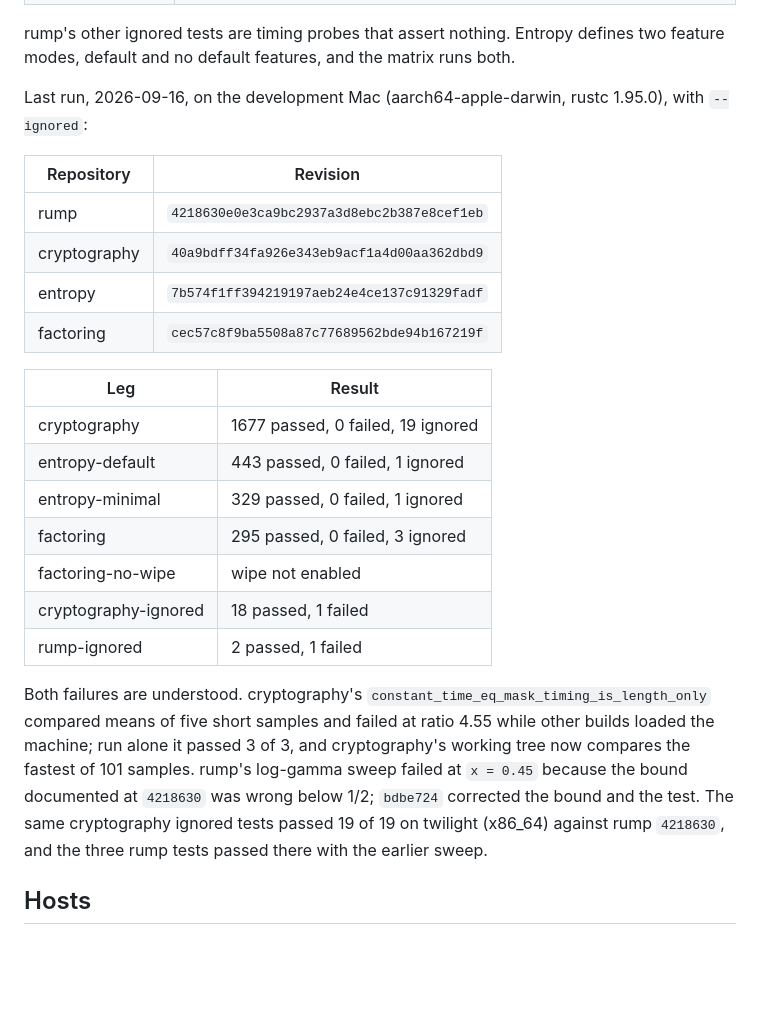
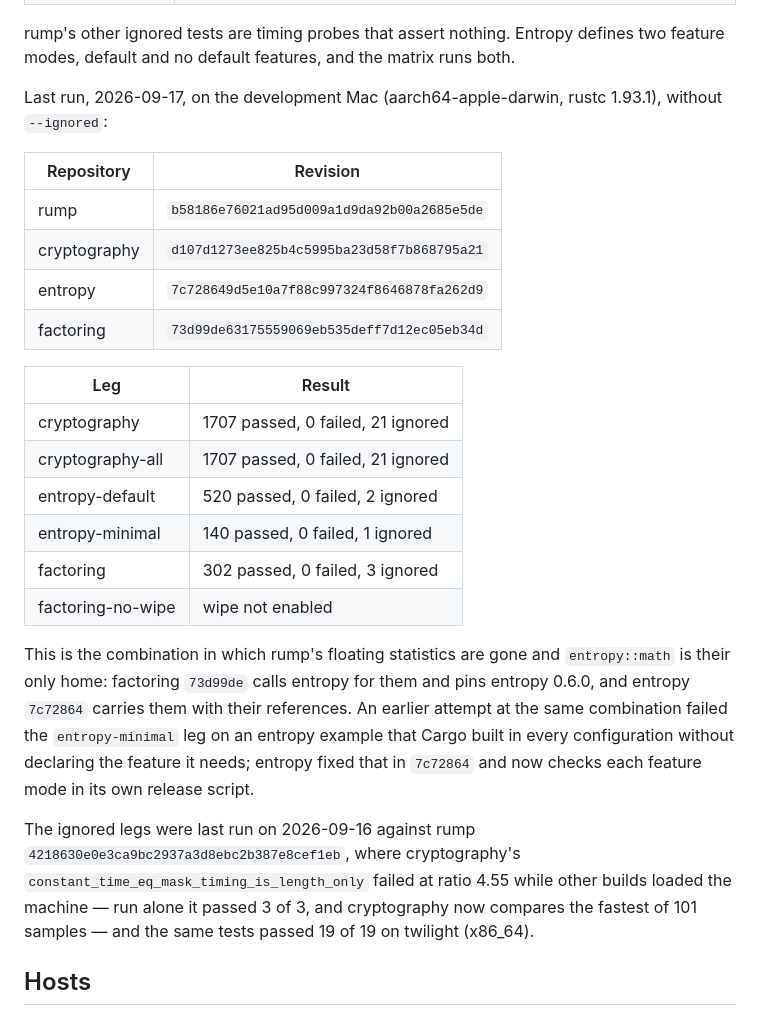
Before and after one commit to darrelllong/rump, a Markdown page: CONSUMERS.md, the part around the change. GitHub-like rendering; blank space fills up the shorter version.

Commit message:
consumers: the certified combination is rump without the statistics, against entropy 7c72864

```diff
--- a/CONSUMERS.md
+++ b/CONSUMERS.md
@@ -25,35 +25,39 @@ rump's other ignored tests are timing probes that assert nothing. Entropy
 defines two feature modes, default and no default features, and the matrix
 runs both.
 
-Last run, 2026-09-16, on the development Mac (aarch64-apple-darwin, rustc
-1.95.0), with `--ignored`:
+Last run, 2026-09-17, on the development Mac (aarch64-apple-darwin, rustc
+1.93.1), without `--ignored`:
 
 | Repository | Revision |
 |---|---|
-| rump | `4218630e0e3ca9bc2937a3d8ebc2b387e8cef1eb` |
-| cryptography | `40a9bdff34fa926e343eb9acf1a4d00aa362dbd9` |
-| entropy | `7b574f1ff394219197aeb24e4ce137c91329fadf` |
-| factoring | `cec57c8f9ba5508a87c77689562bde94b167219f` |
+| rump | `b58186e76021ad95d009a1d9da92b00a2685e5de` |
+| cryptography | `d107d1273ee825b4c5995ba23d58f7b868795a21` |
+| entropy | `7c728649d5e10a7f88c997324f8646878fa262d9` |
+| factoring | `73d99de63175559069eb535deff7d12ec05eb34d` |
 
 | Leg | Result |
 |---|---|
-| cryptography | 1677 passed, 0 failed, 19 ignored |
-| entropy-default | 443 passed, 0 failed, 1 ignored |
-| entropy-minimal | 329 passed, 0 failed, 1 ignored |
-| factoring | 295 passed, 0 failed, 3 ignored |
+| cryptography | 1707 passed, 0 failed, 21 ignored |
+| cryptography-all | 1707 passed, 0 failed, 21 ignored |
+| entropy-default | 520 passed, 0 failed, 2 ignored |
+| entropy-minimal | 140 passed, 0 failed, 1 ignored |
+| factoring | 302 passed, 0 failed, 3 ignored |
 | factoring-no-wipe | wipe not enabled |
-| cryptography-ignored | 18 passed, 1 failed |
-| rump-ignored | 2 passed, 1 failed |
 
-Both failures are understood. cryptography's
-`constant_time_eq_mask_timing_is_length_only` compared means of five short
-samples and failed at ratio 4.55 while other builds loaded the machine; run
-alone it passed 3 of 3, and cryptography's working tree now compares the
-fastest of 101 samples. rump's log-gamma sweep failed at `x = 0.45` because
-the bound documented at `4218630` was wrong below 1/2; `bdbe724` corrected the
-bound and the test. The same cryptography ignored tests passed 19 of 19 on
-twilight (x86_64) against rump `4218630`, and the three rump tests passed there
-with the earlier sweep.
+This is the combination in which rump's floating statistics are gone and
+`entropy::math` is their only home: factoring `73d99de` calls entropy for
+them and pins entropy 0.6.0, and entropy `7c72864` carries them with their
+references. An earlier attempt at the same combination failed the
+`entropy-minimal` leg on an entropy example that Cargo built in every
+configuration without declaring the feature it needs; entropy fixed that in
+`7c72864` and now checks each feature mode in its own release script.
+
+The ignored legs were last run on 2026-09-16 against rump
+`4218630e0e3ca9bc2937a3d8ebc2b387e8cef1eb`, where cryptography's
+`constant_time_eq_mask_timing_is_length_only` failed at ratio 4.55 while
+other builds loaded the machine — run alone it passed 3 of 3, and
+cryptography now compares the fastest of 101 samples — and the same tests
+passed 19 of 19 on twilight (x86_64).
 
 ## Hosts
 
```
